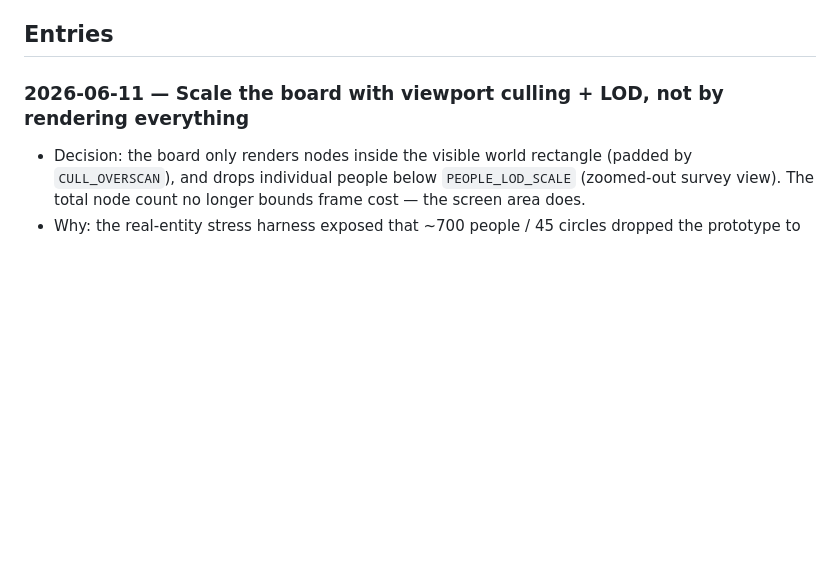
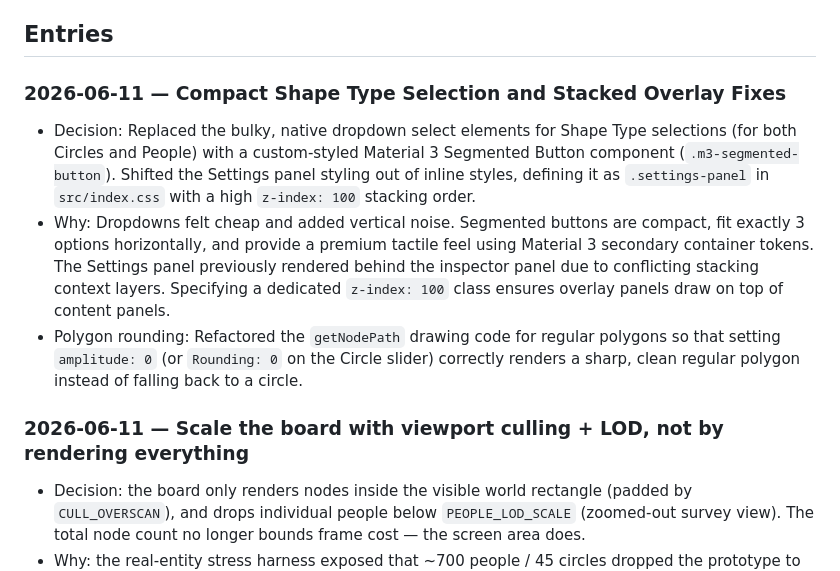
Before and after one commit to TimofeySukh/hackathon, a Markdown page: docs/DESIGN_LOG.md, the part around the change. Drawn GitHub-style; blank space fills up the shorter version.

Commit message:
docs: document segmented buttons, settings z-index fix, and polygon drawing updates in design log

```diff
--- a/docs/DESIGN_LOG.md
+++ b/docs/DESIGN_LOG.md
@@ -16,6 +16,12 @@ rediscover, write it here.
   [`DESIGN_SYSTEM.md`](DESIGN_SYSTEM.md) so the spec stays the single source of truth.
 
 ## Entries
+
+### 2026-06-11 — Compact Shape Type Selection and Stacked Overlay Fixes
+
+- Decision: Replaced the bulky, native dropdown select elements for Shape Type selections (for both Circles and People) with a custom-styled Material 3 Segmented Button component (`.m3-segmented-button`). Shifted the Settings panel styling out of inline styles, defining it as `.settings-panel` in `src/index.css` with a high `z-index: 100` stacking order.
+- Why: Dropdowns felt cheap and added vertical noise. Segmented buttons are compact, fit exactly 3 options horizontally, and provide a premium tactile feel using Material 3 secondary container tokens. The Settings panel previously rendered behind the inspector panel due to conflicting stacking context layers. Specifying a dedicated `z-index: 100` class ensures overlay panels draw on top of content panels.
+- Polygon rounding: Refactored the `getNodePath` drawing code for regular polygons so that setting `amplitude: 0` (or `Rounding: 0` on the Circle slider) correctly renders a sharp, clean regular polygon instead of falling back to a circle.
 
 ### 2026-06-11 — Scale the board with viewport culling + LOD, not by rendering everything
 
```
